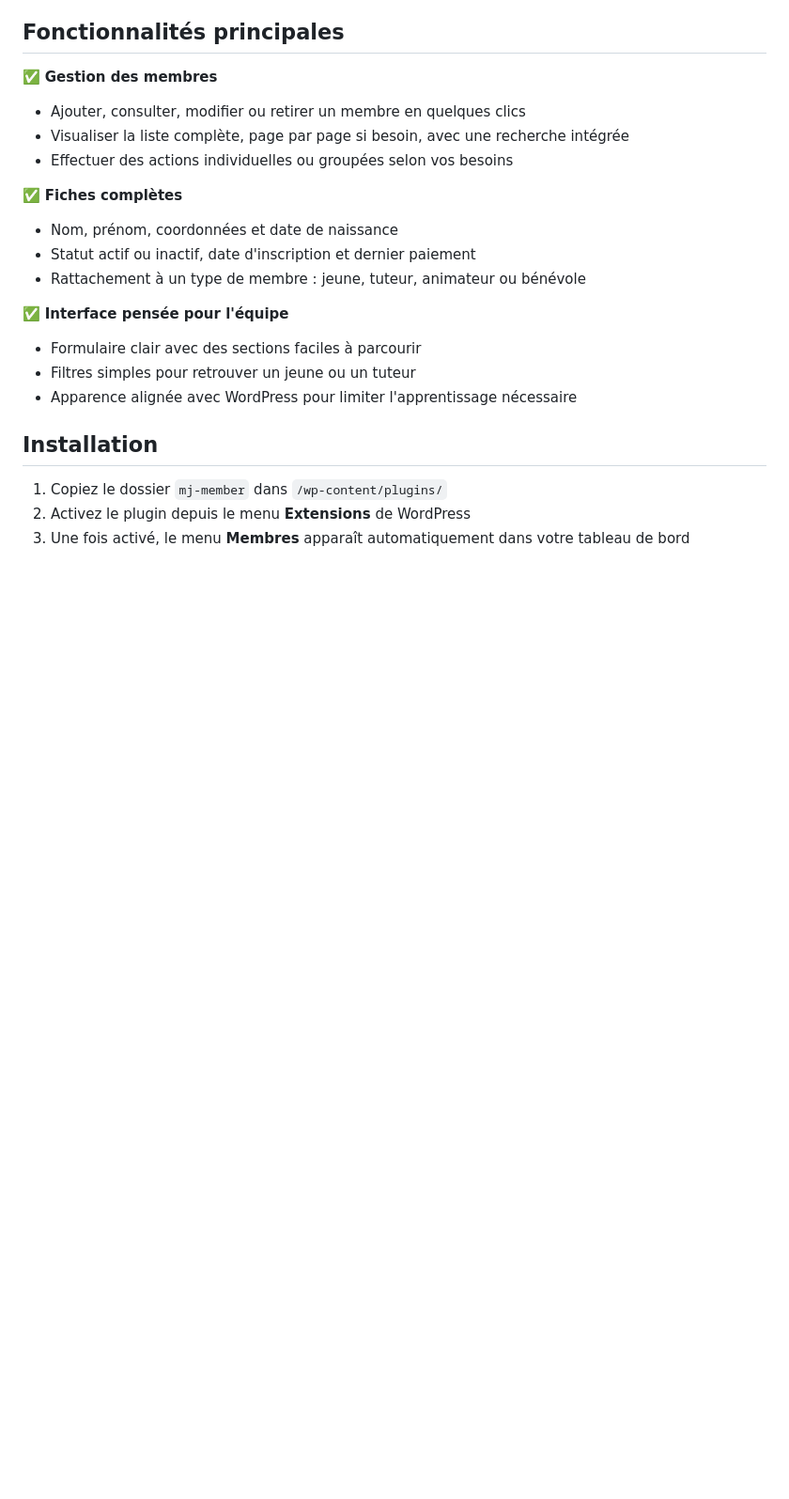
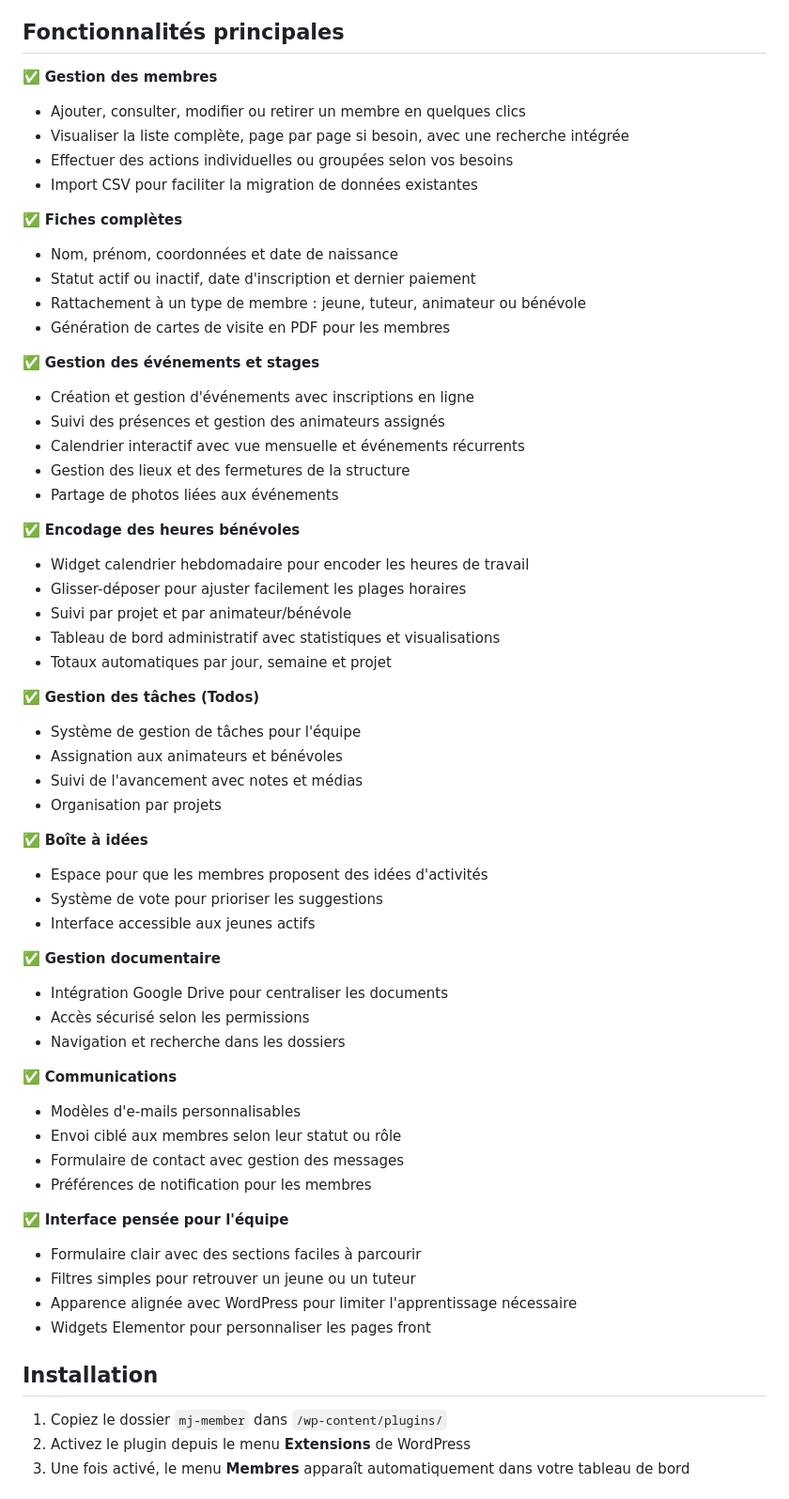
Before and after one commit to mjpery-beep/mj_member, a Markdown page: README.md, the part around one of its changes. Shown at 94% size. Drawn GitHub-style; blank space fills up the shorter version.

```diff
--- a/README.md
+++ b/README.md
@@ -16,16 +16,55 @@ MJ Member est un module WordPress conçu pour centraliser la gestion des adhére
 - Ajouter, consulter, modifier ou retirer un membre en quelques clics
 - Visualiser la liste complète, page par page si besoin, avec une recherche intégrée
 - Effectuer des actions individuelles ou groupées selon vos besoins
+- Import CSV pour faciliter la migration de données existantes
 
 ✅ **Fiches complètes**
 - Nom, prénom, coordonnées et date de naissance
 - Statut actif ou inactif, date d'inscription et dernier paiement
 - Rattachement à un type de membre : jeune, tuteur, animateur ou bénévole
+- Génération de cartes de visite en PDF pour les membres
+
+✅ **Gestion des événements et stages**
+- Création et gestion d'événements avec inscriptions en ligne
+- Suivi des présences et gestion des animateurs assignés
+- Calendrier interactif avec vue mensuelle et événements récurrents
+- Gestion des lieux et des fermetures de la structure
+- Partage de photos liées aux événements
+
+✅ **Encodage des heures bénévoles**
+- Widget calendrier hebdomadaire pour encoder les heures de travail
+- Glisser-déposer pour ajuster facilement les plages horaires
+- Suivi par projet et par animateur/bénévole
+- Tableau de bord administratif avec statistiques et visualisations
+- Totaux automatiques par jour, semaine et projet
+
+✅ **Gestion des tâches (Todos)**
+- Système de gestion de tâches pour l'équipe
+- Assignation aux animateurs et bénévoles
+- Suivi de l'avancement avec notes et médias
+- Organisation par projets
+
+✅ **Boîte à idées**
+- Espace pour que les membres proposent des idées d'activités
+- Système de vote pour prioriser les suggestions
+- Interface accessible aux jeunes actifs
+
+✅ **Gestion documentaire**
+- Intégration Google Drive pour centraliser les documents
+- Accès sécurisé selon les permissions
+- Navigation et recherche dans les dossiers
+
+✅ **Communications**
+- Modèles d'e-mails personnalisables
+- Envoi ciblé aux membres selon leur statut ou rôle
+- Formulaire de contact avec gestion des messages
+- Préférences de notification pour les membres
 
 ✅ **Interface pensée pour l'équipe**
 - Formulaire clair avec des sections faciles à parcourir
 - Filtres simples pour retrouver un jeune ou un tuteur
 - Apparence alignée avec WordPress pour limiter l'apprentissage nécessaire
+- Widgets Elementor pour personnaliser les pages front
 
 ## Installation
 
```
Also changed, not shown: other parts of README.md (+80 -14 lines).
